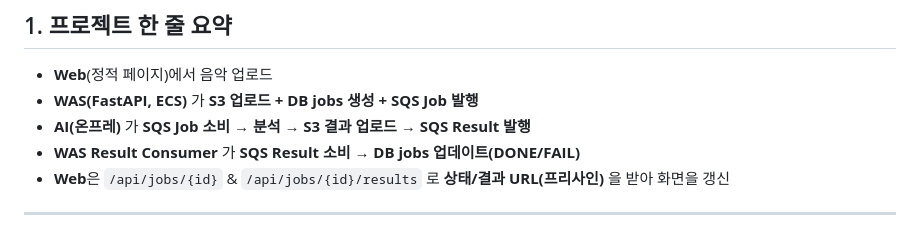
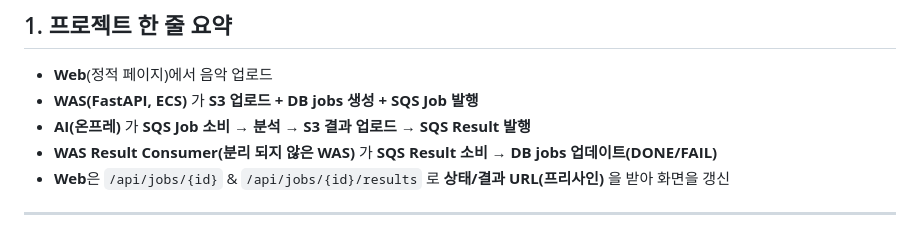
Before and after one commit to kangbum01/HybridCloud06-04-2-Jenkins, a Markdown page: README.md, the part around the change. GitHub-like rendering.

```diff
--- a/README.md
+++ b/README.md
@@ -37,7 +37,7 @@
 - **Web**(정적 페이지)에서 음악 업로드
 - **WAS(FastAPI, ECS)** 가 **S3 업로드 + DB jobs 생성 + SQS Job 발행**
 - **AI(온프레)** 가 **SQS Job 소비 → 분석 → S3 결과 업로드 → SQS Result 발행**
-- **WAS Result Consumer** 가 **SQS Result 소비 → DB jobs 업데이트(DONE/FAIL)**
+- **WAS Result Consumer(분리 되지 않은 WAS)** 가 **SQS Result 소비 → DB jobs 업데이트(DONE/FAIL)**
 - **Web**은 `/api/jobs/{id}` & `/api/jobs/{id}/results` 로 **상태/결과 URL(프리사인)** 을 받아 화면을 갱신
 
 ---
```
